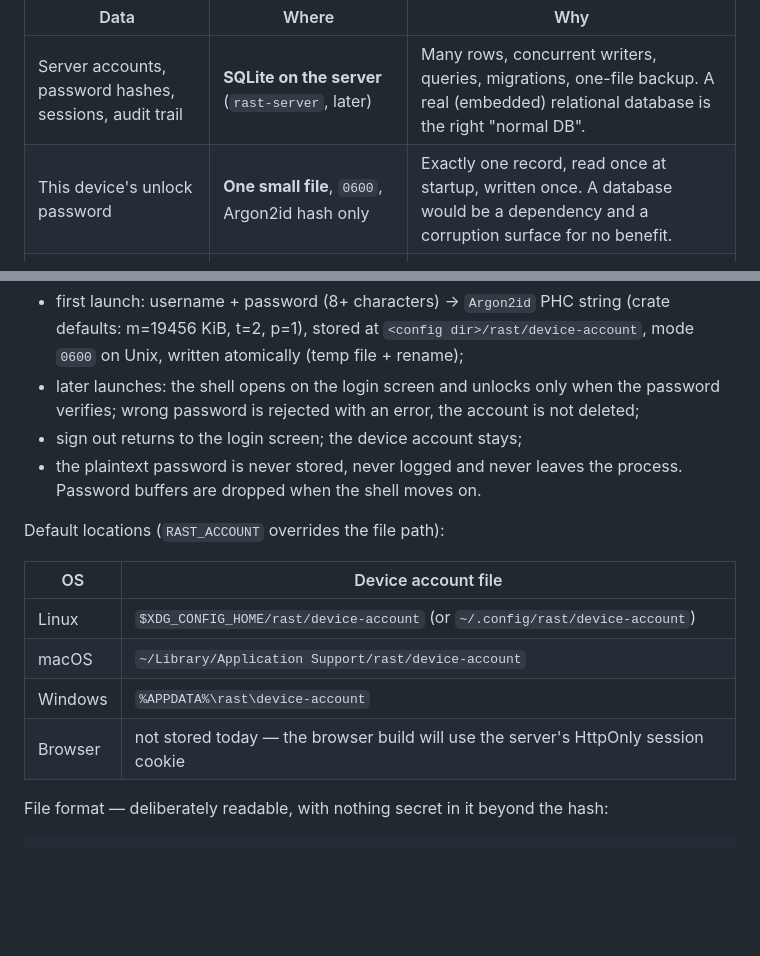
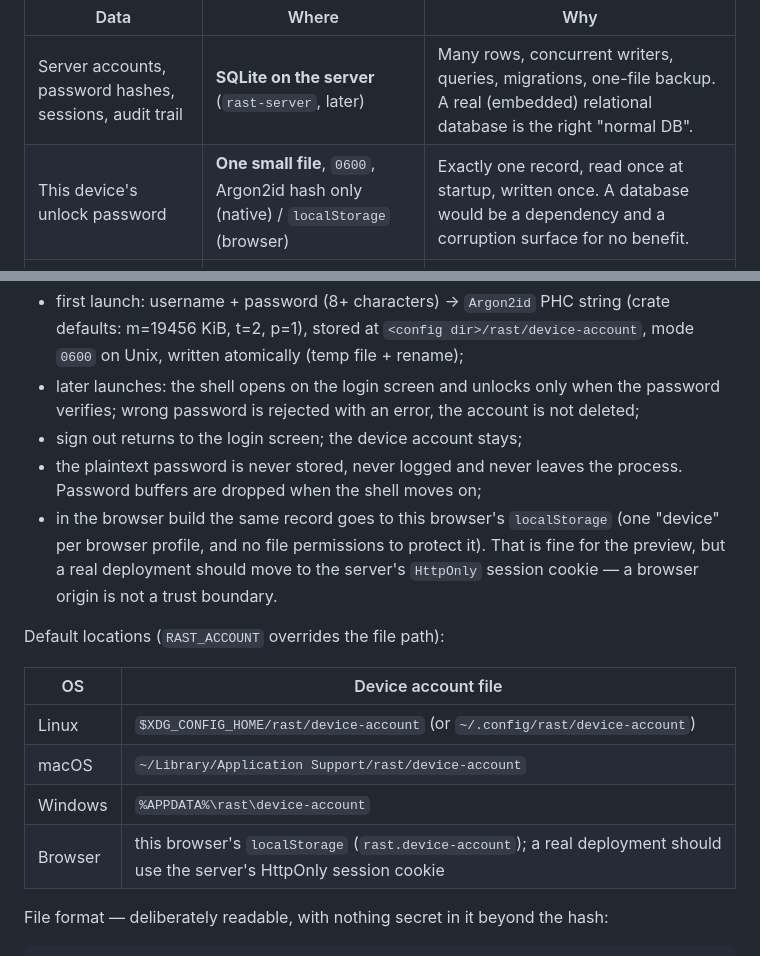
Before and after one commit to Enricko/rast, a Markdown page: docs/AUTH-STORAGE.md, 2 parts joined by grey strips. Rendered like a GitHub page; blank space fills up the shorter version.

```diff
--- a/docs/AUTH-STORAGE.md
+++ b/docs/AUTH-STORAGE.md
@@ -8,7 +8,7 @@ Short version:
 | Data | Where | Why |
 | --- | --- | --- |
 | Server accounts, password hashes, sessions, audit trail | **SQLite on the server** (`rast-server`, later) | Many rows, concurrent writers, queries, migrations, one-file backup. A real (embedded) relational database is the right "normal DB". |
-| This device's unlock password | **One small file**, `0600`, Argon2id hash only | Exactly one record, read once at startup, written once. A database would be a dependency and a corruption surface for no benefit. |
+| This device's unlock password | **One small file**, `0600`, Argon2id hash only (native) / `localStorage` (browser) | Exactly one record, read once at startup, written once. A database would be a dependency and a corruption surface for no benefit. |
 | Server session token / refresh token (later) | **OS secret store** — Keychain, Credential Manager, Secret Service | It is a bearer credential; it must not sit in a plain file or in `localStorage`. |
 | Cached app data (window layouts, recents, offline lists, later) | **SQLite** (native) / IndexedDB (browser) — only when it exists | When data becomes relational, queried or concurrently mutated, hand-rolled files stop being worth it. |
 
@@ -29,7 +29,11 @@ file is, and that is what is implemented today.
   not deleted;
 - sign out returns to the login screen; the device account stays;
 - the plaintext password is never stored, never logged and never leaves the
-  process. Password buffers are dropped when the shell moves on.
+  process. Password buffers are dropped when the shell moves on;
+- in the browser build the same record goes to this browser's `localStorage`
+  (one "device" per browser profile, and no file permissions to protect it).
+  That is fine for the preview, but a real deployment should move to the
+  server's `HttpOnly` session cookie — a browser origin is not a trust boundary.
 
 Default locations (`RAST_ACCOUNT` overrides the file path):
 
@@ -38,7 +42,7 @@ Default locations (`RAST_ACCOUNT` overrides the file path):
 | Linux | `$XDG_CONFIG_HOME/rast/device-account` (or `~/.config/rast/device-account`) |
 | macOS | `~/Library/Application Support/rast/device-account` |
 | Windows | `%APPDATA%\rast\device-account` |
-| Browser | not stored today — the browser build will use the server's HttpOnly session cookie |
+| Browser | this browser's `localStorage` (`rast.device-account`); a real deployment should use the server's HttpOnly session cookie |
 
 File format — deliberately readable, with nothing secret in it beyond the hash:
 
```
Also changed, not shown: CHANGELOG.md (+4 -0 lines), docs/CLIENT.md (+21 -5 lines), docs/screenshots/2026-11-21-live-login.png (added), 5 other files.
